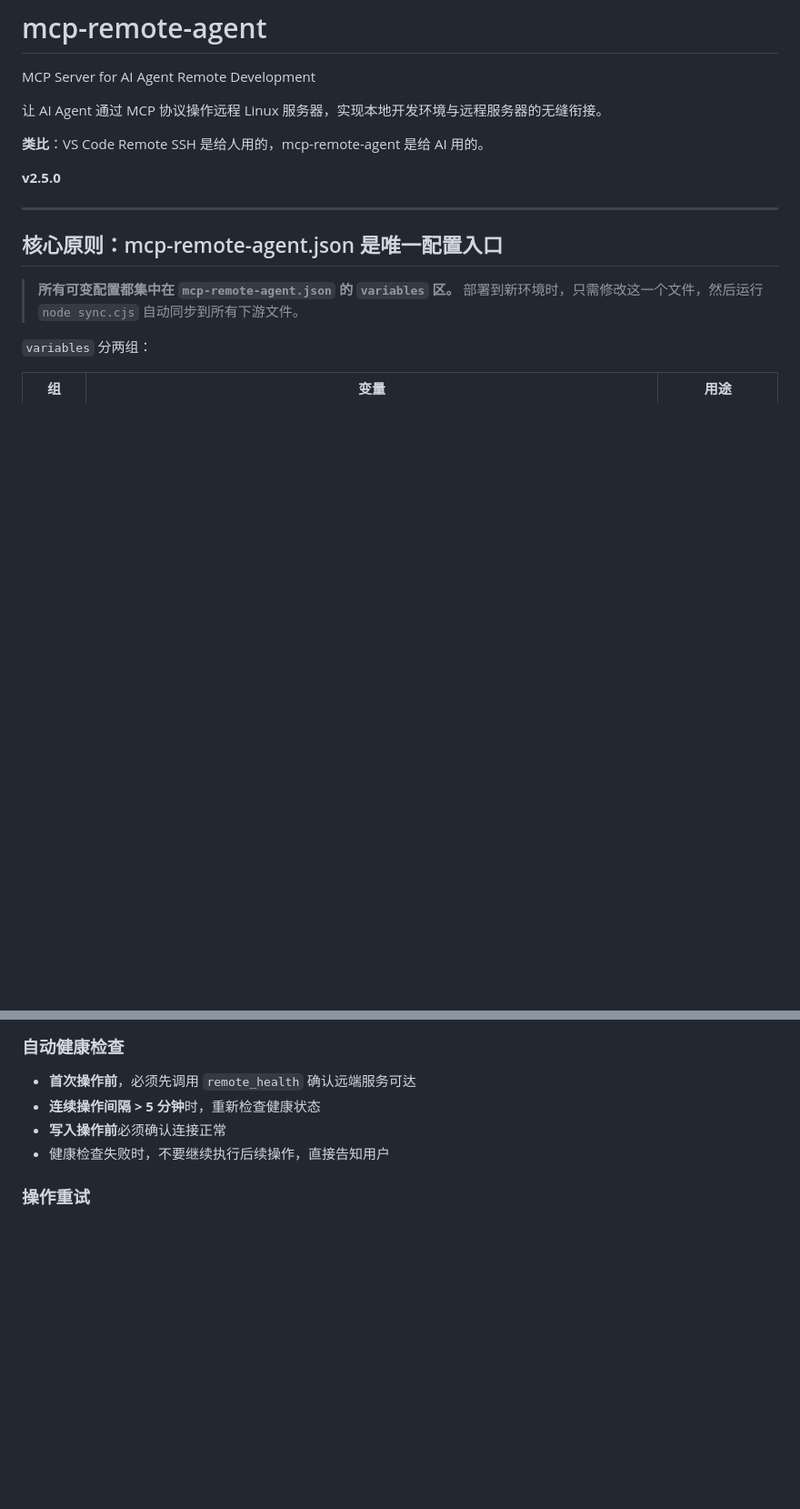
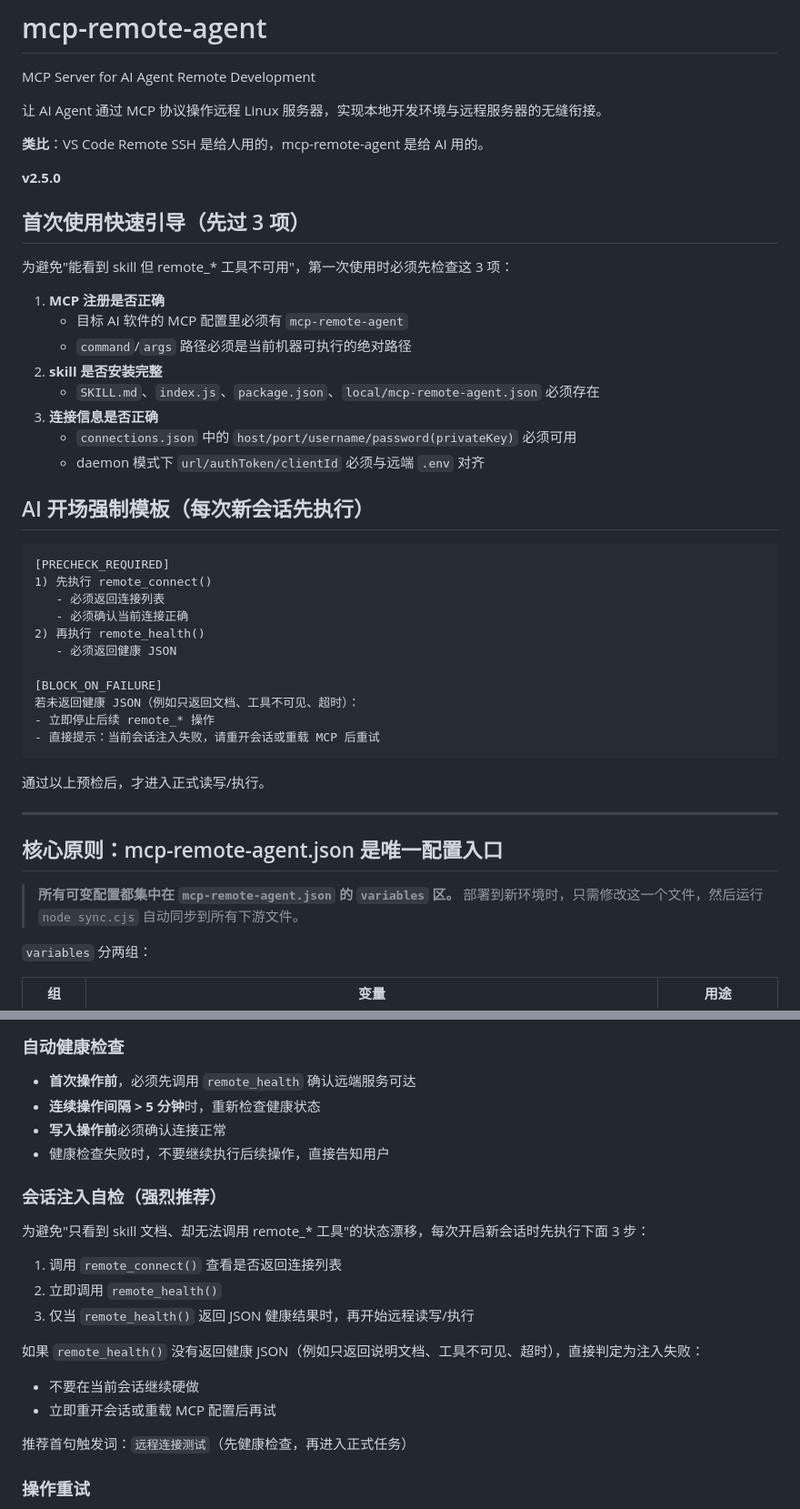
Before and after one commit to knownothing20/AgentPort, a Markdown page: SKILL.md, 2 parts joined by grey strips. Shown at 91% size. Rendered like a GitHub page; blank space fills up the shorter version.

Commit message:
docs: add mandatory session precheck template

````diff
--- a/SKILL.md
+++ b/SKILL.md
@@ -13,6 +13,37 @@ MCP Server for AI Agent Remote Development
 **类比**：VS Code Remote SSH 是给人用的，mcp-remote-agent 是给 AI 用的。
 
 **v2.5.0**
+
+## 首次使用快速引导（先过 3 项）
+
+为避免"能看到 skill 但 remote_* 工具不可用"，第一次使用时必须先检查这 3 项：
+
+1. **MCP 注册是否正确**
+   - 目标 AI 软件的 MCP 配置里必须有 `mcp-remote-agent`
+   - `command`/`args` 路径必须是当前机器可执行的绝对路径
+2. **skill 是否安装完整**
+   - `SKILL.md`、`index.js`、`package.json`、`local/mcp-remote-agent.json` 必须存在
+3. **连接信息是否正确**
+   - `connections.json` 中的 `host/port/username/password(privateKey)` 必须可用
+   - daemon 模式下 `url/authToken/clientId` 必须与远端 `.env` 对齐
+
+## AI 开场强制模板（每次新会话先执行）
+
+```text
+[PRECHECK_REQUIRED]
+1) 先执行 remote_connect()
+   - 必须返回连接列表
+   - 必须确认当前连接正确
+2) 再执行 remote_health()
+   - 必须返回健康 JSON
+
+[BLOCK_ON_FAILURE]
+若未返回健康 JSON（例如只返回文档、工具不可见、超时）：
+- 立即停止后续 remote_* 操作
+- 直接提示：当前会话注入失败，请重开会话或重载 MCP 后重试
+```
+
+通过以上预检后，才进入正式读写/执行。
 
 ---
 
@@ -769,6 +800,20 @@ Dashboard 功能：
 - **写入操作前**必须确认连接正常
 - 健康检查失败时，不要继续执行后续操作，直接告知用户
 
+### 会话注入自检（强烈推荐）
+
+为避免"只看到 skill 文档、却无法调用 remote_* 工具"的状态漂移，每次开启新会话时先执行下面 3 步：
+
+1. 调用 `remote_connect()` 查看是否返回连接列表
+2. 立即调用 `remote_health()`
+3. 仅当 `remote_health()` 返回 JSON 健康结果时，再开始远程读写/执行
+
+如果 `remote_health()` 没有返回健康 JSON（例如只返回说明文档、工具不可见、超时），直接判定为注入失败：
+- 不要在当前会话继续硬做
+- 立即重开会话或重载 MCP 配置后再试
+
+推荐首句触发词：`远程连接测试`（先健康检查，再进入正式任务）
+
 ### 操作重试
 
 - 网络错误（ECONNREFUSED / ETIMEDOUT / ECONNRESET）**自动重试 1 次**
````
Also changed, not shown: SKILL_CN.md (+45 -0 lines).
